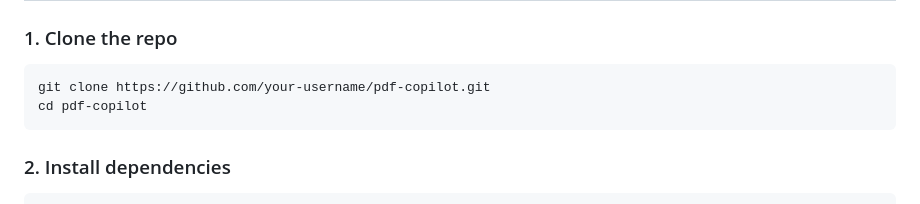
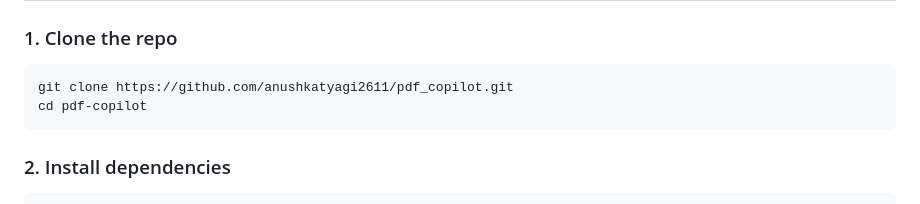
Before and after one commit to anushkatyagi2611/pdf_copilot, a Markdown page: README.md, the part around the change printed below. Drawn GitHub-style.

````diff
--- a/README.md
+++ b/README.md
@@ -97,7 +97,7 @@ Smart document chunking and embedding ensure that answers are generated based on
 ### 1. Clone the repo
 
 ```bash
-git clone https://github.com/your-username/pdf-copilot.git
+git clone https://github.com/anushkatyagi2611/pdf_copilot.git
 cd pdf-copilot
 ```
 
````
Also changed, not shown: other parts of README.md (+1 -1 lines).
